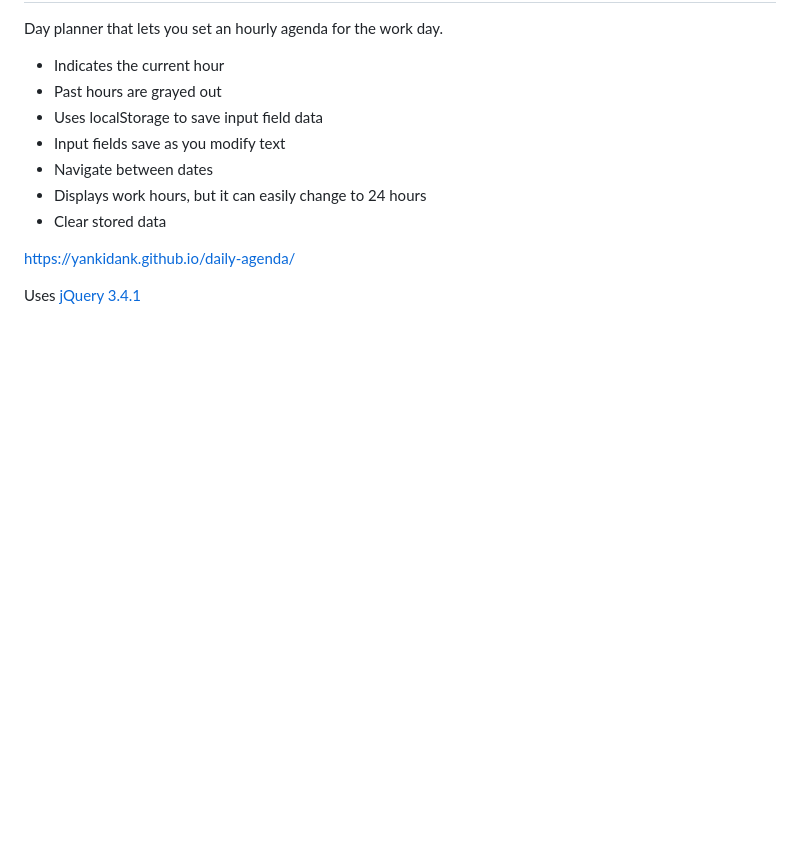
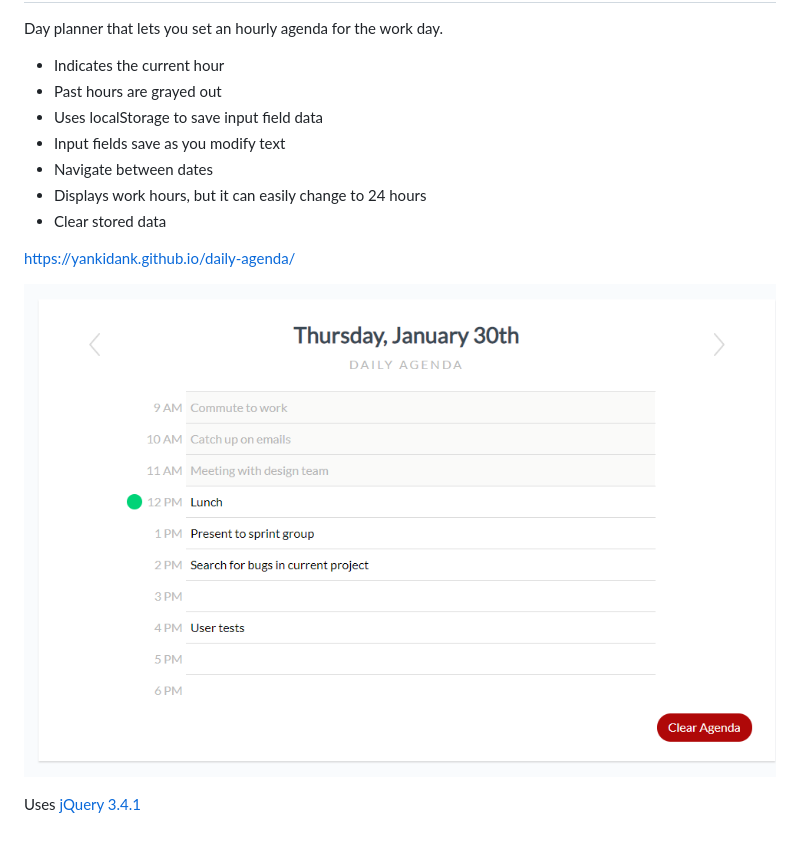
Before and after one commit to yankidank/daily-agenda, a Markdown page: README.md, the part around the change. GitHub-like rendering; pictures changed too: assets/img/screenshot.png (added); blank space fills up the shorter version.

Commit message:
Added screenshot to readme

```diff
--- a/README.md
+++ b/README.md
@@ -11,4 +11,6 @@ Day planner that lets you set an hourly agenda for the work day.
 
 https://yankidank.github.io/daily-agenda/
 
+![Screenshot](./assets/img/screenshot.png)
+
 Uses [jQuery 3.4.1](https://code.jquery.com/)
```
